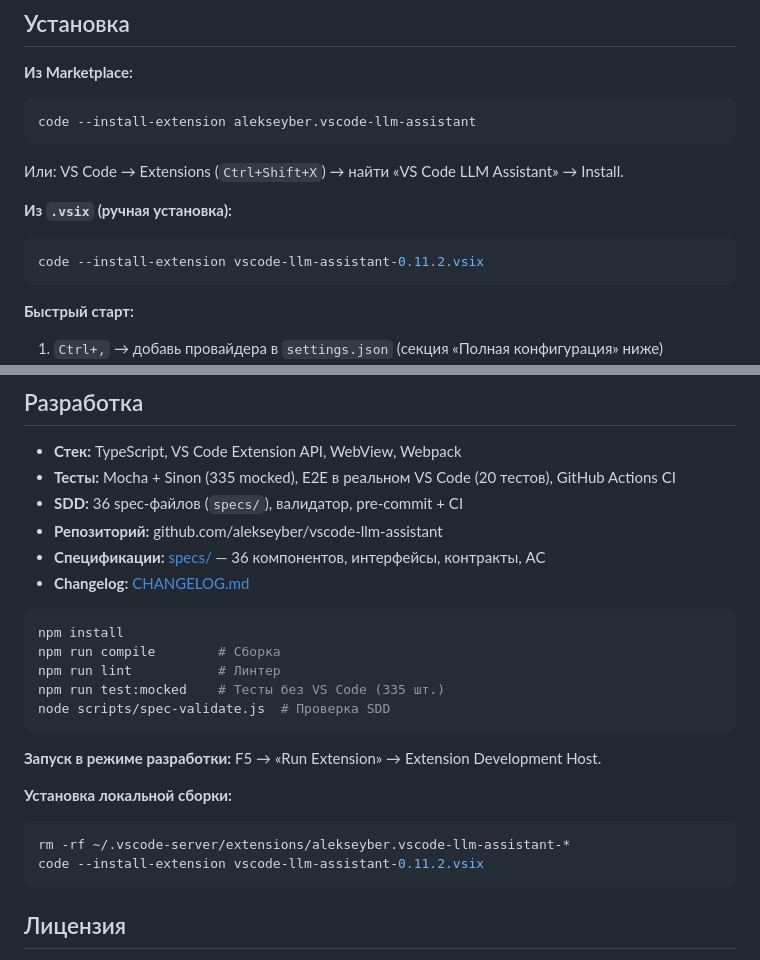
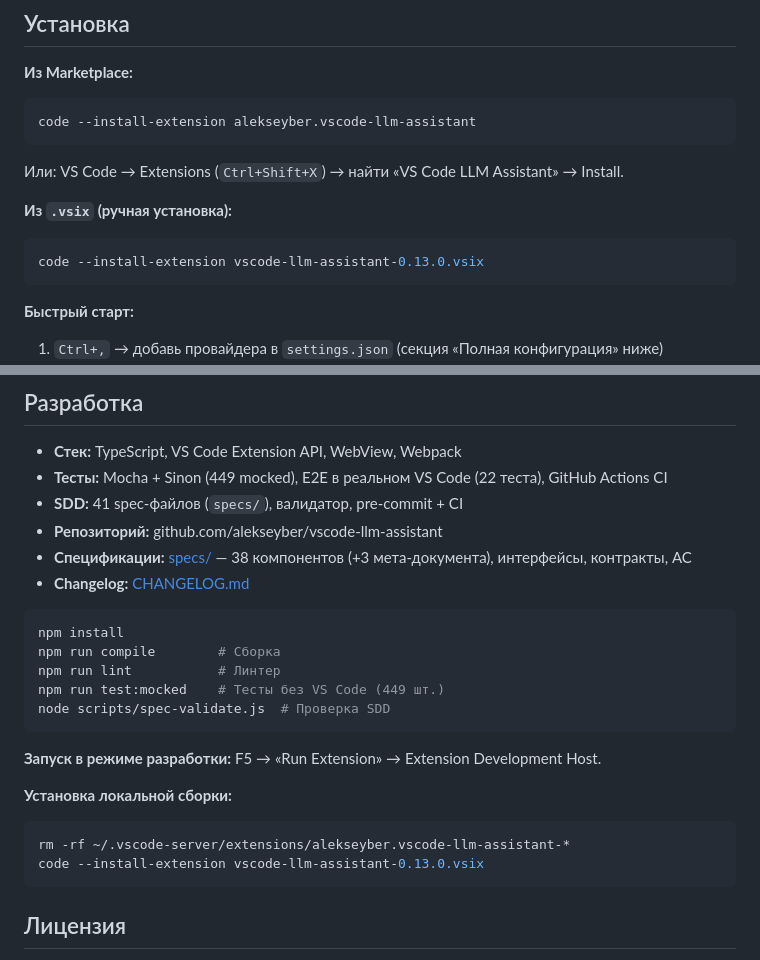
Before and after one commit to alekseyber/vscode-llm-assistant, a Markdown page: README.md, 2 parts joined by grey strips. Drawn GitHub-style.

Commit message:
docs: README — актуальные цифры (449 mocked / 22 E2E / 41 spec) + VSIX 0.13.0

````diff
--- a/README.md
+++ b/README.md
@@ -50,7 +50,7 @@ code --install-extension alekseyber.vscode-llm-assistant
 
 **Из `.vsix` (ручная установка):**
 ```bash
-code --install-extension vscode-llm-assistant-0.11.2.vsix
+code --install-extension vscode-llm-assistant-0.13.0.vsix
 ```
 
 **Быстрый старт:**
@@ -340,17 +340,17 @@ code --install-extension vscode-llm-assistant-0.11.2.vsix
 ## Разработка
 
 - **Стек:** TypeScript, VS Code Extension API, WebView, Webpack
-- **Тесты:** Mocha + Sinon (335 mocked), E2E в реальном VS Code (20 тестов), GitHub Actions CI
-- **SDD:** 36 spec-файлов (`specs/`), валидатор, pre-commit + CI
+- **Тесты:** Mocha + Sinon (449 mocked), E2E в реальном VS Code (22 теста), GitHub Actions CI
+- **SDD:** 41 spec-файлов (`specs/`), валидатор, pre-commit + CI
 - **Репозиторий:** github.com/alekseyber/vscode-llm-assistant
-- **Спецификации:** [specs/](https://github.com/alekseyber/vscode-llm-assistant/tree/main/specs) — 36 компонентов, интерфейсы, контракты, AC
+- **Спецификации:** [specs/](https://github.com/alekseyber/vscode-llm-assistant/tree/main/specs) — 38 компонентов (+3 мета-документа), интерфейсы, контракты, AC
 - **Changelog:** [CHANGELOG.md](CHANGELOG.md)
 
 ```bash
 npm install
 npm run compile        # Сборка
 npm run lint           # Линтер
-npm run test:mocked    # Тесты без VS Code (335 шт.)
+npm run test:mocked    # Тесты без VS Code (449 шт.)
 node scripts/spec-validate.js  # Проверка SDD
 ```
 
@@ -359,7 +359,7 @@ node scripts/spec-validate.js  # Проверка SDD
 **Установка локальной сборки:**
 ```bash
 rm -rf ~/.vscode-server/extensions/alekseyber.vscode-llm-assistant-*
-code --install-extension vscode-llm-assistant-0.11.2.vsix
+code --install-extension vscode-llm-assistant-0.13.0.vsix
 ```
 
 ## Лицензия
````
